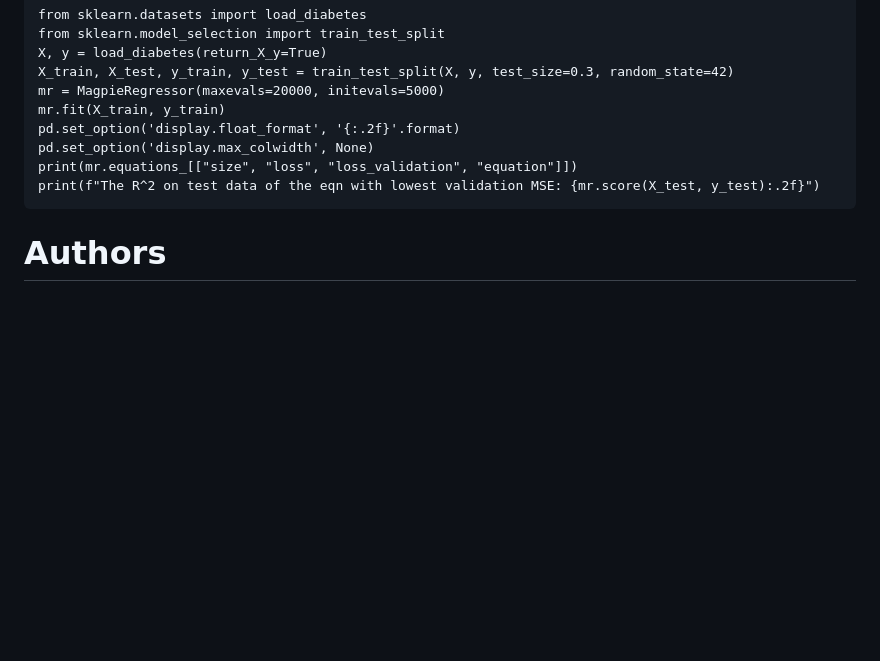
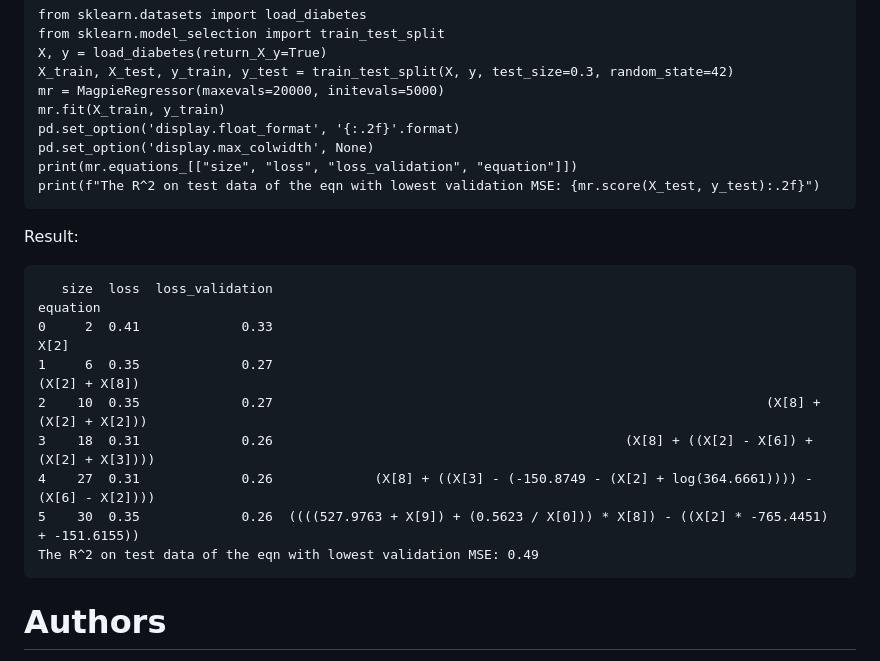
Before and after one commit to jmmcd/Magpie, a Markdown page: README.md, the part around the change. GitHub-like rendering; blank space fills up the shorter version.

Commit message:
add an example output

````diff
--- a/README.md
+++ b/README.md
@@ -52,6 +52,19 @@ pd.set_option('display.float_format', '{:.2f}'.format)
 pd.set_option('display.max_colwidth', None)
 print(mr.equations_[["size", "loss", "loss_validation", "equation"]])
 print(f"The R^2 on test data of the eqn with lowest validation MSE: {mr.score(X_test, y_test):.2f}")
+```
+
+Result:
+
+```
+   size  loss  loss_validation                                                                             equation
+0     2  0.41             0.33                                                                                 X[2]
+1     6  0.35             0.27                                                                        (X[2] + X[8])
+2    10  0.35             0.27                                                               (X[8] + (X[2] + X[2]))
+3    18  0.31             0.26                                             (X[8] + ((X[2] - X[6]) + (X[2] + X[3])))
+4    27  0.31             0.26             (X[8] + ((X[3] - (-150.8749 - (X[2] + log(364.6661)))) - (X[6] - X[2])))
+5    30  0.35             0.26  ((((527.9763 + X[9]) + (0.5623 / X[0])) * X[8]) - ((X[2] * -765.4451) + -151.6155))
+The R^2 on test data of the eqn with lowest validation MSE: 0.49
 ```
 
 
````
